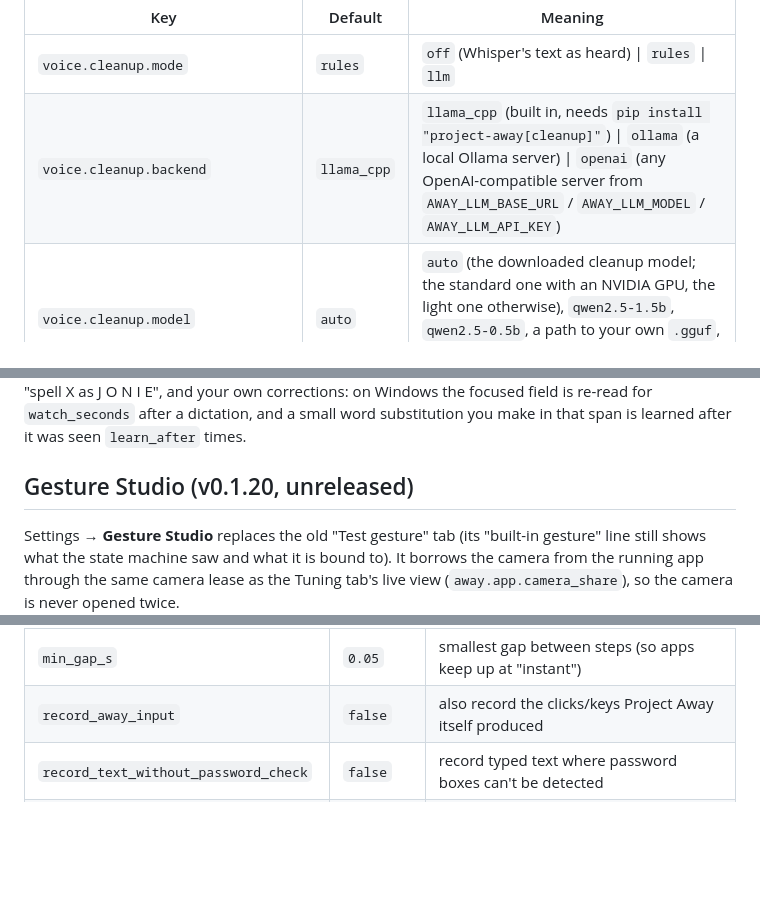
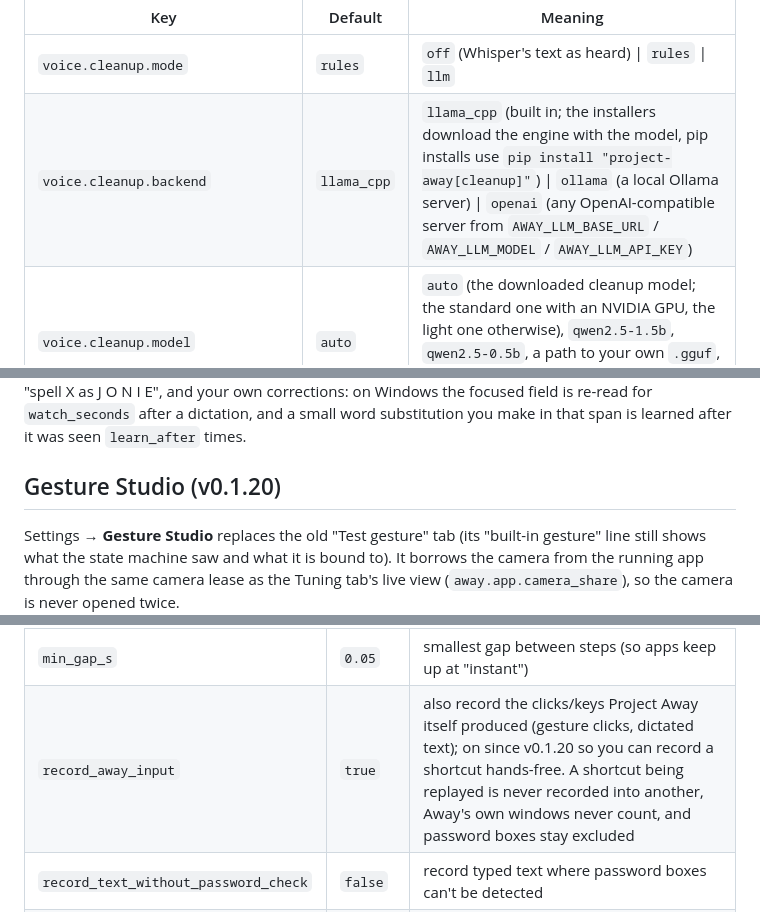
Before and after one commit to fernandogarzaaa/project-away, a Markdown page: README.md, 3 parts joined by grey strips. GitHub-like rendering; blank space fills up the shorter version.

```diff
--- a/README.md
+++ b/README.md
@@ -1233,7 +1233,7 @@ v0.1.20. Everything runs on your PC; nothing is uploaded.
 | Key | Default | Meaning |
 |---|---|---|
 | `voice.cleanup.mode` | `rules` | `off` (Whisper's text as heard) \| `rules` \| `llm` |
-| `voice.cleanup.backend` | `llama_cpp` | `llama_cpp` (built in, needs `pip install "project-away[cleanup]"`) \| `ollama` (a local Ollama server) \| `openai` (any OpenAI-compatible server from `AWAY_LLM_BASE_URL` / `AWAY_LLM_MODEL` / `AWAY_LLM_API_KEY`) |
+| `voice.cleanup.backend` | `llama_cpp` | `llama_cpp` (built in; the installers download the engine with the model, pip installs use `pip install "project-away[cleanup]"`) \| `ollama` (a local Ollama server) \| `openai` (any OpenAI-compatible server from `AWAY_LLM_BASE_URL` / `AWAY_LLM_MODEL` / `AWAY_LLM_API_KEY`) |
 | `voice.cleanup.model` | `auto` | `auto` (the downloaded cleanup model; the standard one with an NVIDIA GPU, the light one otherwise), `qwen2.5-1.5b`, `qwen2.5-0.5b`, a path to your own `.gguf`, or the server's model name (Ollama: `qwen2.5:1.5b`) |
 | `voice.cleanup.timeout_ms` | `1500` | budget for the model; slower = the rule output is typed |
 | `voice.cleanup.tones` | `{}` | per-app tone, keyed by process name or bindings profile name: `{slack.exe: formal, chrome: casual}`; tones `auto casual neutral formal verbatim code` |
@@ -1282,7 +1291,7 @@ so prose like "correct the plan to match the budget" is still typed) and "spell
 corrections: on Windows the focused field is re-read for `watch_seconds` after a dictation, and a small word
 substitution you make in that span is learned after it was seen `learn_after` times.
 
-## Gesture Studio (v0.1.20, unreleased)
+## Gesture Studio (v0.1.20)
 
 Settings → **Gesture Studio** replaces the old "Test gesture" tab (its "built-in gesture" line still shows what
 the state machine saw and what it is bound to). It borrows the camera from the running app through the same
@@ -1477,7 +1486,7 @@ Config (`macros:` in config.yaml, all optional):
 | `default_speed` | `1x` | speed of new recordings (`1x`, `2x`, `instant`) |
 | `max_delay_s` | `3.0` | longer recorded pauses are shortened to this |
 | `min_gap_s` | `0.05` | smallest gap between steps (so apps keep up at "instant") |
-| `record_away_input` | `false` | also record the clicks/keys Project Away itself produced |
+| `record_away_input` | `true` | also record the clicks/keys Project Away itself produced (gesture clicks, dictated text); on since v0.1.20 so you can record a shortcut hands-free. A shortcut being replayed is never recorded into another, Away's own windows never count, and password boxes stay excluded |
 | `record_text_without_password_check` | `false` | record typed text where password boxes can't be detected |
 | `use_ui_automation` | `true` | Windows: remember and find controls by name |
 | `store_dir` | `""` | shortcut folder (`""` = `<data dir>/macros`) |
```
Also changed, not shown: other parts of README.md (+17 -7 lines).
